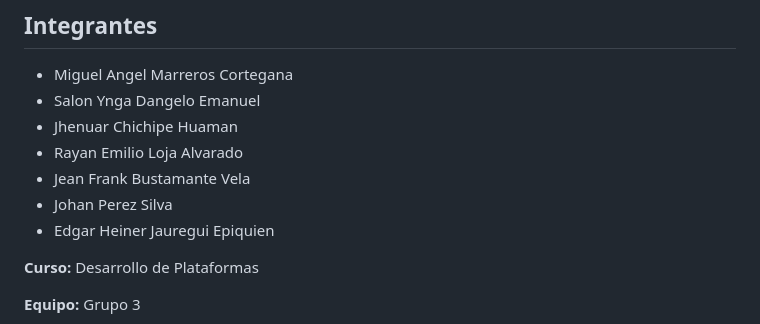
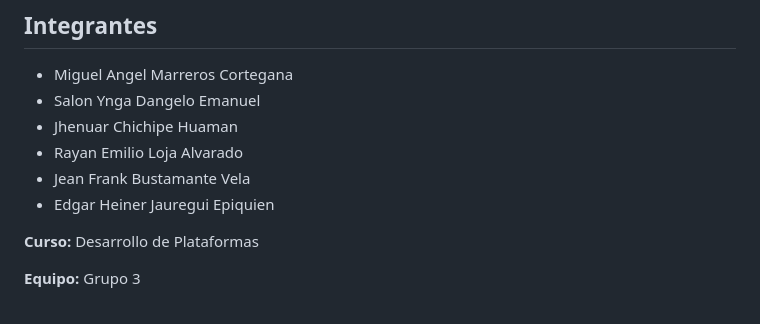
Before and after one commit to danielalva2008/sistema-gestion-adultos-mayores, a Markdown page: README.md, the part around the change. GitHub-like rendering.

Commit message:
Remove Johan Perez Silva from the team list

```diff
--- a/README.md
+++ b/README.md
@@ -9,7 +9,6 @@ Módulo del Sistema de Gestión de Residencia para Adultos Mayores, curso Desarr
 - Jhenuar Chichipe Huaman
 - Rayan Emilio Loja Alvarado
 - Jean Frank Bustamante Vela
-- Johan Perez Silva
 - Edgar Heiner Jauregui Epiquien
 
 **Curso:** Desarrollo de Plataformas
```
